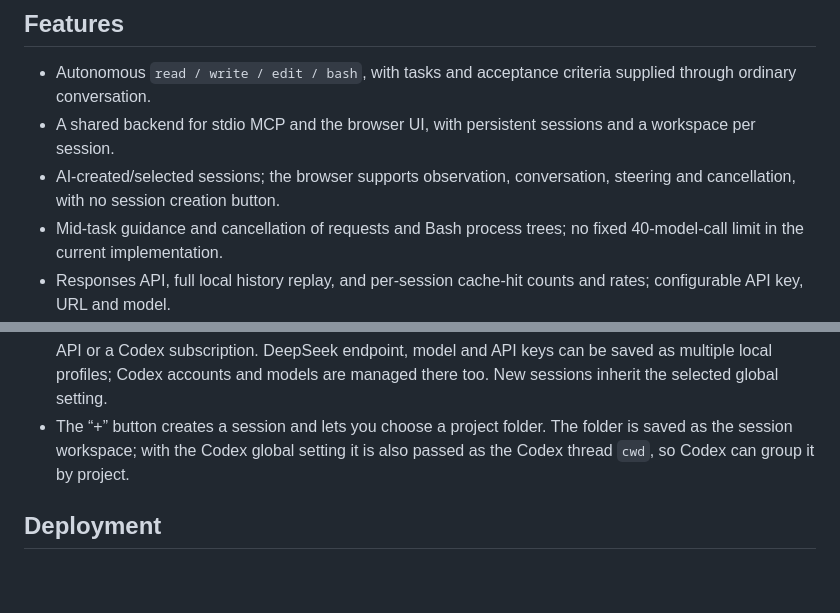
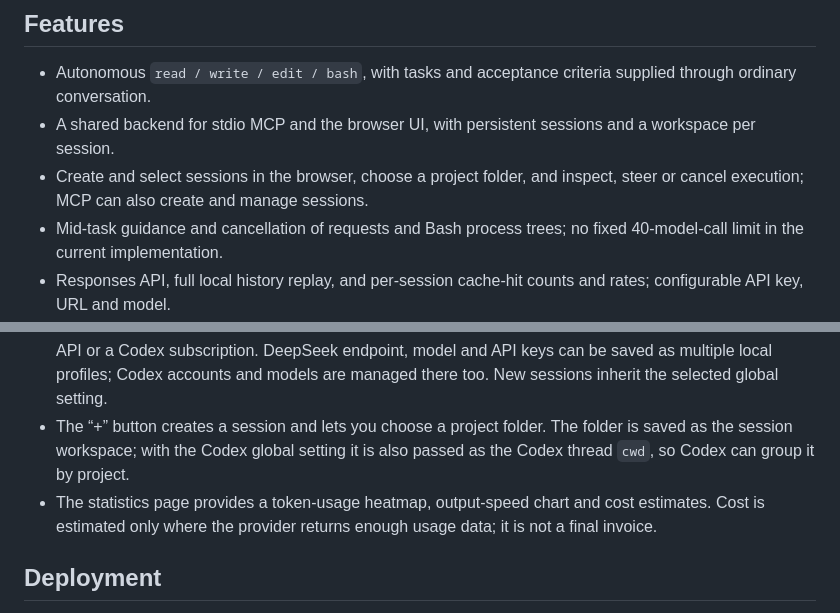
Before and after one commit to wjyChina/labor_agent, a Markdown page: README_EN.md, 2 parts joined by grey strips. Drawn GitHub-style; blank space fills up the shorter version.

```diff
--- a/README_EN.md
+++ b/README_EN.md
@@ -14,7 +26,7 @@ Let an execution agent handle implementation while the primary AI plans and veri
 
 - Autonomous `read / write / edit / bash`, with tasks and acceptance criteria supplied through ordinary conversation.
 - A shared backend for stdio MCP and the browser UI, with persistent sessions and a workspace per session.
-- AI-created/selected sessions; the browser supports observation, conversation, steering and cancellation, with no session creation button.
+- Create and select sessions in the browser, choose a project folder, and inspect, steer or cancel execution; MCP can also create and manage sessions.
 - Mid-task guidance and cancellation of requests and Bash process trees; no fixed 40-model-call limit in the current implementation.
 - Responses API, full local history replay, and per-session cache-hit counts and rates; configurable API key, URL and model.
 - Per-session RMB cost estimates for DeepSeek Flash. USD usage is priced at each request's peak/off-peak rate, then converted using a daily updated [USD/CNY mid-market rate](https://frankfurter.dev/); displayed historical RMB amounts change when the rate updates. Cache hits are a subset of input tokens. Chinese public holidays sync from the [Hi8 holiday API](https://hi8.com/t/jiejiari-api) at startup and daily to a local cache; failed updates retain the previous data, and manual holiday marking remains available. Other models and legacy usage without period data are not estimated.
@@ -23,6 +35,7 @@ Let an execution agent handle implementation while the primary AI plans and veri
 - The UI renders common Markdown in user and agent messages, including headings, lists, links, quotes, tables and code blocks; tool output remains plain text.
 - The “Execution account and model” control in the lower-left corner selects the global backend: DeepSeek API or a Codex subscription. DeepSeek endpoint, model and API keys can be saved as multiple local profiles; Codex accounts and models are managed there too. New sessions inherit the selected global setting.
 - The “+” button creates a session and lets you choose a project folder. The folder is saved as the session workspace; with the Codex global setting it is also passed as the Codex thread `cwd`, so Codex can group it by project.
+- The statistics page provides a token-usage heatmap, output-speed chart and cost estimates. Cost is estimated only where the provider returns enough usage data; it is not a final invoice.
 
 ## Deployment
 
```
Also changed, not shown: other parts of README_EN.md (+12 -0 lines), README.md (+16 -2 lines), README_CN.md (+14 -1 lines), docs/screenshots/execution-settings.png (added), docs/screenshots/token-statistics.png (added), docs/screenshots/workbench.png (added).
